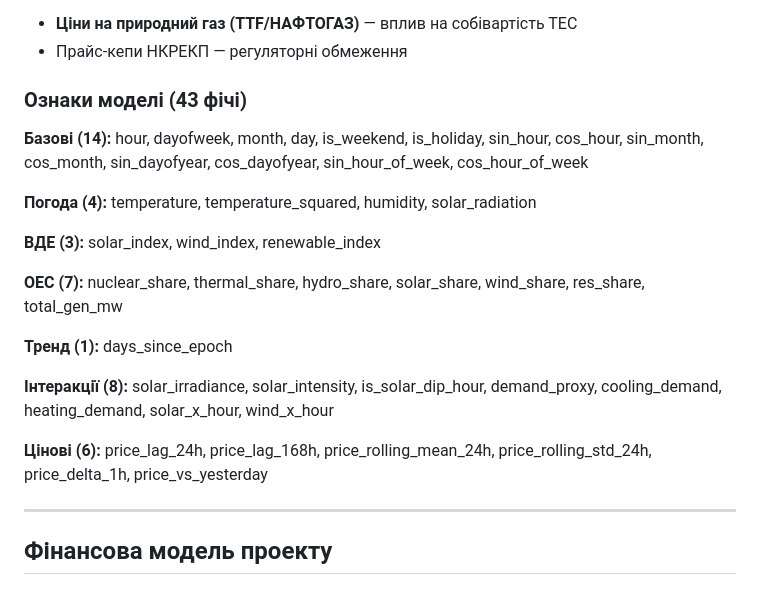
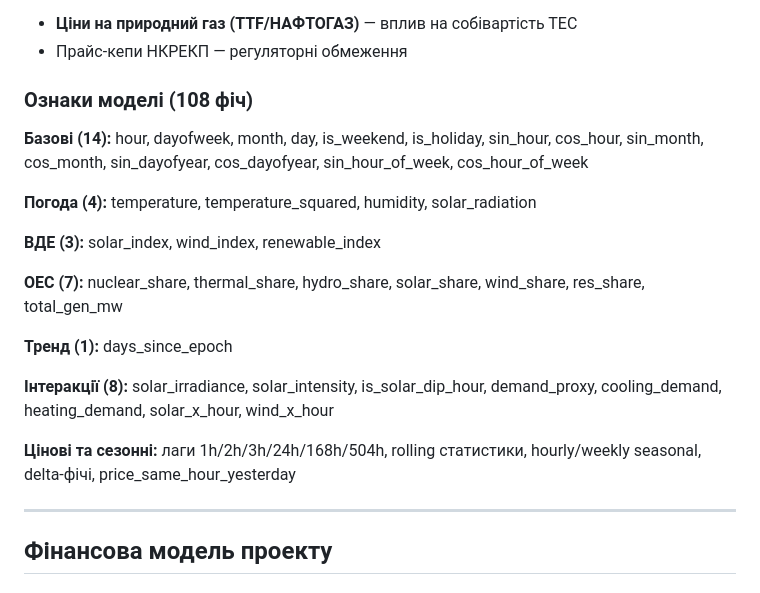
Before and after one commit to Olegkg2018/energy-prediction-ua, a Markdown page: README.md, the part around one of its changes. GitHub-like rendering.

```diff
--- a/README.md
+++ b/README.md
@@ -84,7 +98,7 @@ XGBoost модель + PuLP оптимізація батареї (УЗЕ) + Fla
 - **Ціни на природний газ (TTF/НАФТОГАЗ)** — вплив на собівартість ТЕС
 - Прайс-кепи НКРЕКП — регуляторні обмеження
 
-### Ознаки моделі (43 фічі)
+### Ознаки моделі (108 фіч)
 
 **Базові (14):** hour, dayofweek, month, day, is_weekend, is_holiday, sin_hour, cos_hour, sin_month, cos_month, sin_dayofyear, cos_dayofyear, sin_hour_of_week, cos_hour_of_week
 
@@ -98,7 +112,7 @@ XGBoost модель + PuLP оптимізація батареї (УЗЕ) + Fla
 
 **Інтеракції (8):** solar_irradiance, solar_intensity, is_solar_dip_hour, demand_proxy, cooling_demand, heating_demand, solar_x_hour, wind_x_hour
 
-**Цінові (6):** price_lag_24h, price_lag_168h, price_rolling_mean_24h, price_rolling_std_24h, price_delta_1h, price_vs_yesterday
+**Цінові та сезонні:** лаги 1h/2h/3h/24h/168h/504h, rolling статистики, hourly/weekly seasonal, delta-фічі, price_same_hour_yesterday
 
 ---
 
```
Also changed, not shown: other parts of README.md (+19 -5 lines).
